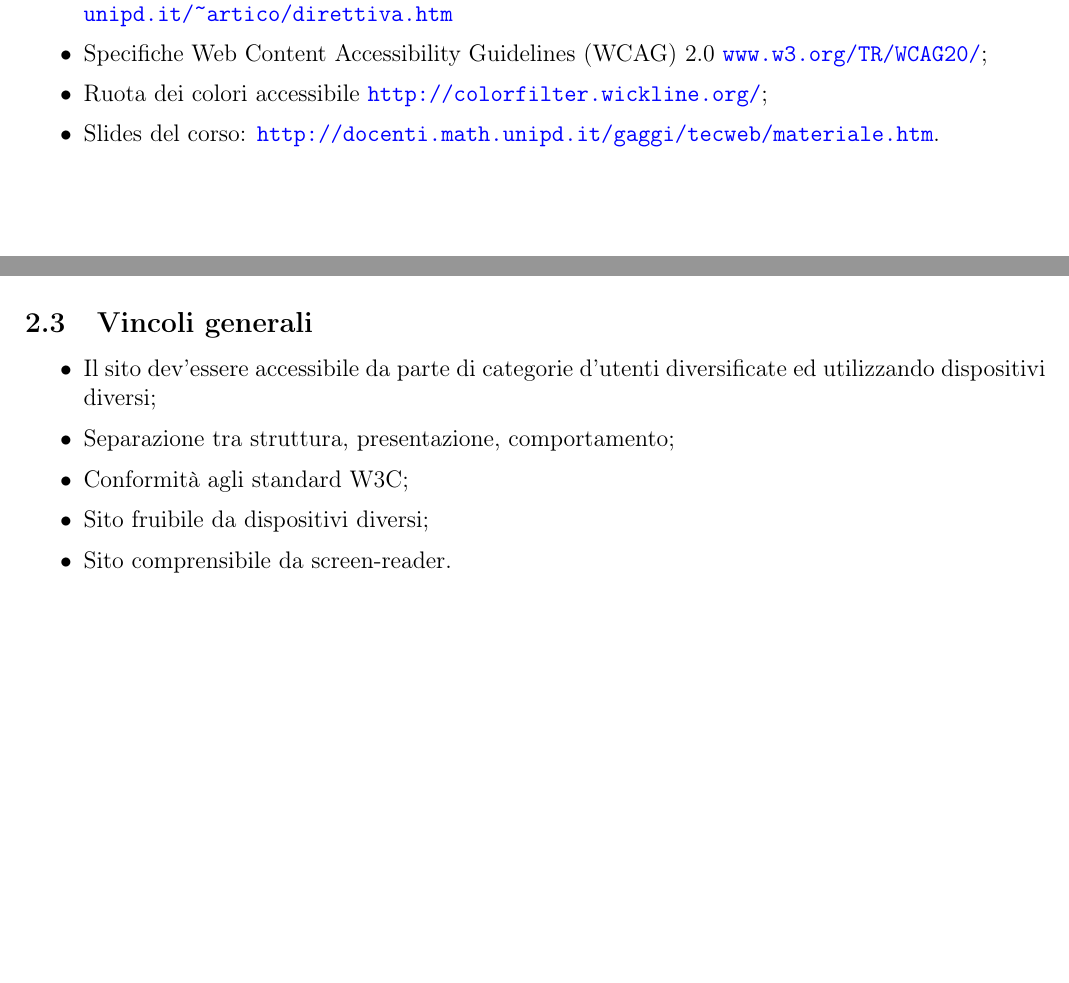
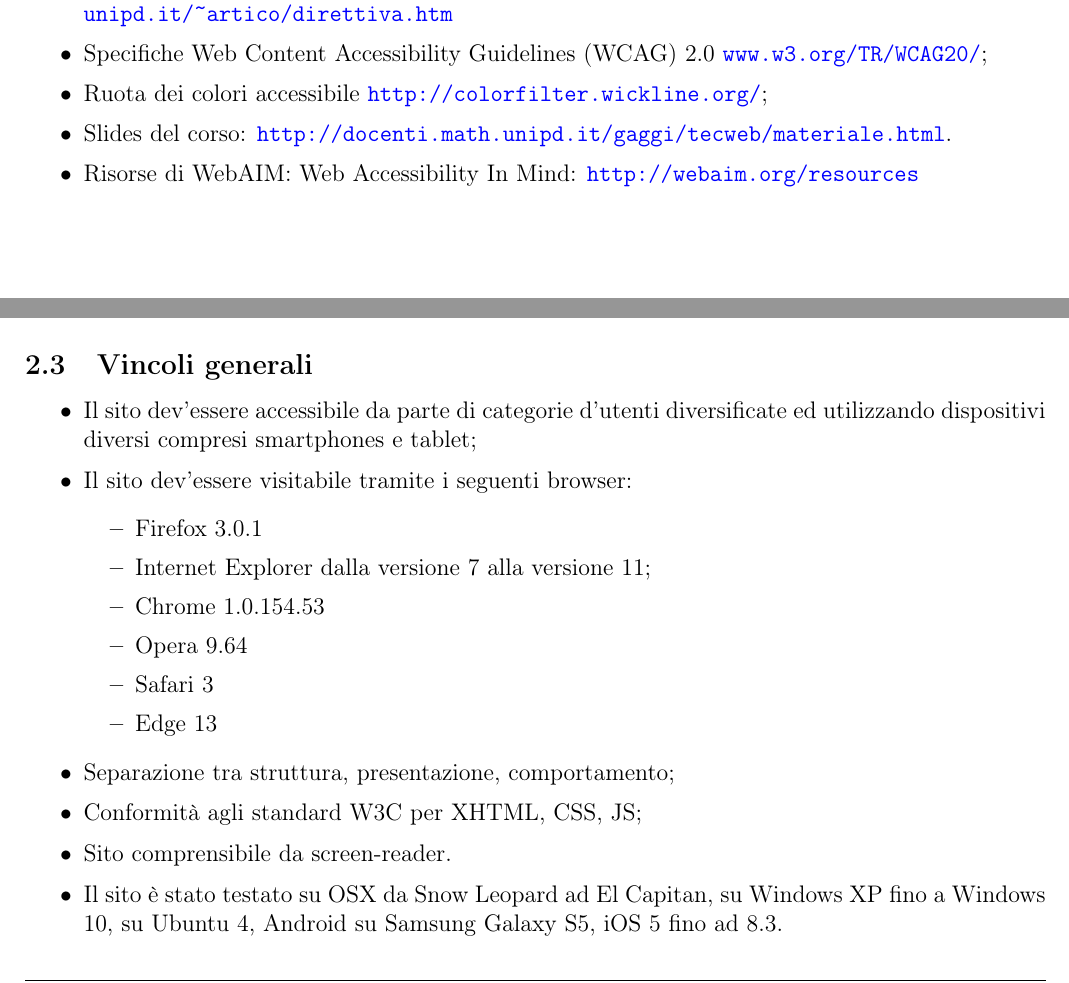
Before and after one commit to sebastianomarchesini/sebastianomarchesini.github.io, a LaTeX document (Relazione/relazione.tex, which reads Relazione/sezioni/DescrizioneGenerale.tex, Relazione/sezioni/Introduzione.tex): two parts of pages 5 and 6 of 17 before the commit and two parts of pages 5 and 6 of 18 after it, joined at a grey line, cut so that both start at the same text, the shorter picture padded with empty space. Compiled offline with pdfLaTeX.

Commit message:
Aggiornamento relazione; inserito elenco browser; inizio sezione comportamento

```diff
--- a/Relazione/sezioni/DescrizioneGenerale.tex
+++ b/Relazione/sezioni/DescrizioneGenerale.tex
@@ -20,11 +20,20 @@
 	}
 	\subsection{Vincoli generali}{
 		\begin{itemize}\itemsep1pt
-			\item Il sito dev'essere accessibile da parte di categorie d'utenti diversificate ed utilizzando dispositivi diversi;
+			\item Il sito dev'essere accessibile da parte di categorie d'utenti diversificate ed utilizzando dispositivi diversi compresi smartphones e tablet;
+			\item Il sito dev'essere visitabile tramite i seguenti browser:
+				\begin{itemize}
+					\item Firefox 3.0.1
+					\item Internet Explorer dalla versione 7 alla versione 11;
+					\item Chrome 1.0.154.53
+					\item Opera 9.64
+					\item Safari 3
+					\item Edge 13
+				\end{itemize}
 			\item Separazione tra struttura, presentazione, comportamento;
-			\item Conformità agli standard W3C;
-			\item Sito fruibile da dispositivi diversi;
+			\item Conformità agli standard W3C per XHTML, CSS, JS;
 			\item Sito comprensibile da screen-reader.
+			\item Il sito è stato testato su OSX da Snow Leopard ad El Capitan, su Windows XP fino a Windows 10, su Ubuntu 4, Android su Samsung Galaxy S5, iOS 5 fino ad 8.3.
 		\end{itemize}
 	}
 	\subsection{Requisiti}{
--- a/Relazione/sezioni/Introduzione.tex
+++ b/Relazione/sezioni/Introduzione.tex
@@ -10,7 +10,8 @@
 %			\item Specifiche Web Accessibility Initiative (WAI)  \url{http://www.w3.org/WAI};
 			\item Specifiche Web Content Accessibility Guidelines (WCAG) 2.0 \url{www.w3.org/TR/WCAG20/};
 			\item Ruota dei colori accessibile \url{http://colorfilter.wickline.org/};
-			\item Slides del corso: \url{http://docenti.math.unipd.it/gaggi/tecweb/materiale.htm}.
+			\item Slides del corso: \url{http://docenti.math.unipd.it/gaggi/tecweb/materiale.html}.
+			\item Risorse di WebAIM: Web Accessibility In Mind: \url{http://webaim.org/resources}
 		\end{itemize}
     }
 }
```
Also changed, not shown: Relazione/sezioni/Accessibilita.tex (+1 -1 lines), Relazione/sezioni/Comportamento.tex (+1 -0 lines), Relazione/sezioni/SuddivisioneLavori.tex (+1 -1 lines), Relazione/relazione.pdf, Relazione/sezioni/DescrizioneGenerale.tex (8 more changed lines), 5 other files.
